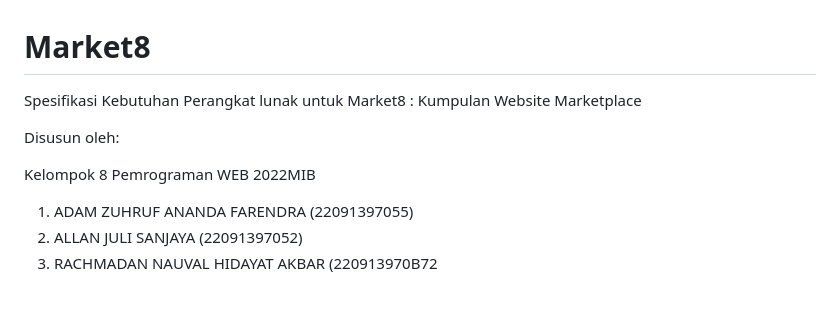
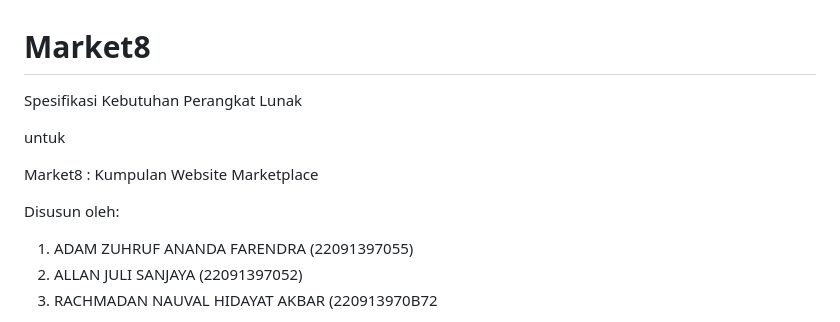
Before and after one commit to Rachmadan210/Market8, a Markdown page: README.md, the part around the change. Rendered like a GitHub page; blank space fills up the shorter version.

```diff
--- a/README.md
+++ b/README.md
@@ -1,12 +1,12 @@
 # Market8
 
-Spesifikasi Kebutuhan Perangkat lunak
+Spesifikasi Kebutuhan Perangkat Lunak
+
 untuk
+
 Market8 : Kumpulan Website Marketplace
 
 Disusun oleh:
-
-Kelompok 8 Pemrograman WEB 2022MIB
 
 1. ADAM ZUHRUF ANANDA FARENDRA (22091397055)
 2. ALLAN JULI SANJAYA (22091397052)
```
